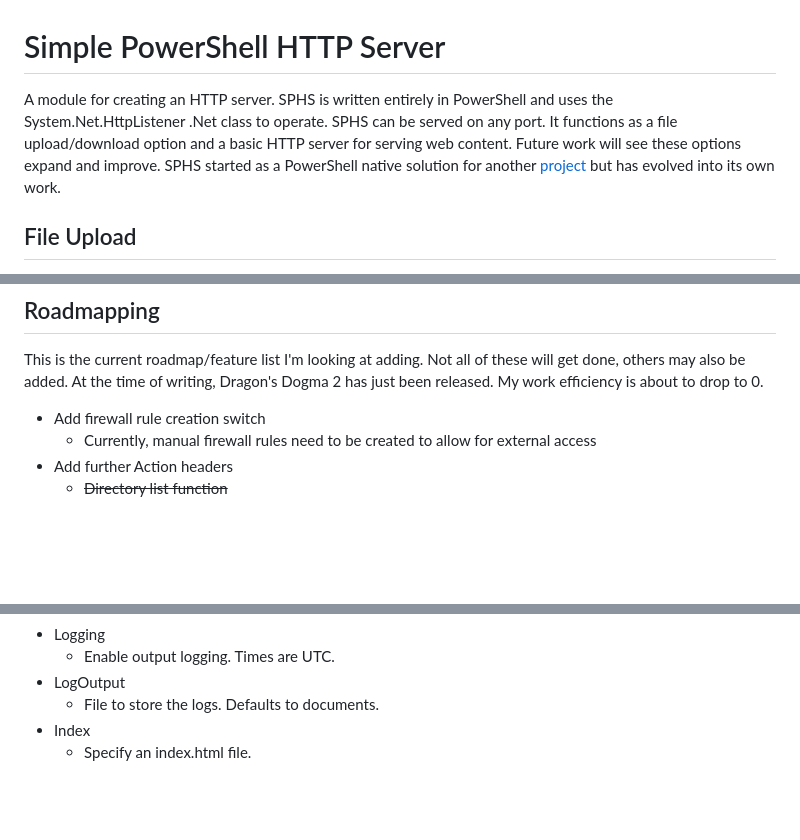
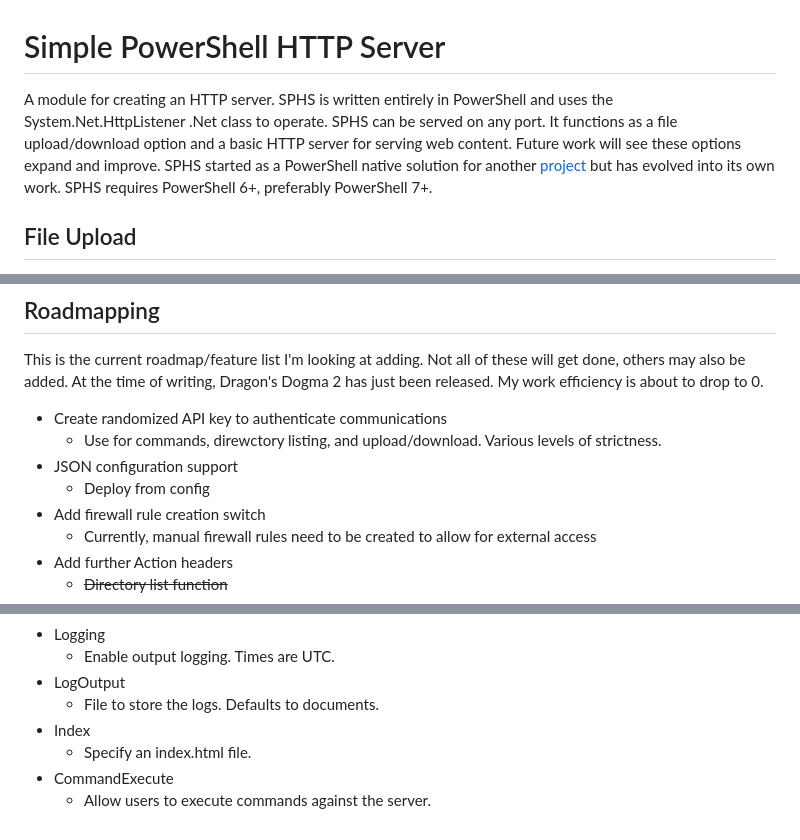
Before and after one commit to lpowell/SimplePowerShellHTTPServer, a Markdown page: README.md, 3 parts joined by grey strips. GitHub-like rendering; blank space fills up the shorter version.

```diff
--- a/README.md
+++ b/README.md
@@ -1,5 +1,5 @@
 # Simple PowerShell HTTP Server
-A module for creating an HTTP server. SPHS is written entirely in PowerShell and uses the System.Net.HttpListener .Net class to operate. SPHS can be served on any port. It functions as a file upload/download option and a basic HTTP server for serving web content. Future work will see these options expand and improve. SPHS started as a PowerShell native solution for another [project](https://github.com/lpowell/PowerShellMalwareExamples/tree/main/ExampleSamples) but has evolved into its own work.
+A module for creating an HTTP server. SPHS is written entirely in PowerShell and uses the System.Net.HttpListener .Net class to operate. SPHS can be served on any port. It functions as a file upload/download option and a basic HTTP server for serving web content. Future work will see these options expand and improve. SPHS started as a PowerShell native solution for another [project](https://github.com/lpowell/PowerShellMalwareExamples/tree/main/ExampleSamples) but has evolved into its own work. SPHS requires PowerShell 6+, preferably PowerShell 7+.
 
 
 ## File Upload
@@ -48,6 +48,10 @@ HTML, CSS, PHP, and Javascript files are served to the browser when a GET reques
 
 ## Roadmapping
 This is the current roadmap/feature list I'm looking at adding. Not all of these will get done, others may also be added. At the time of writing, Dragon's Dogma 2 has just been released. My work efficiency is about to drop to 0.
+* Create randomized API key to authenticate communications
+  * Use for commands, direwctory listing, and upload/download. Various levels of strictness.
+* JSON configuration support
+  * Deploy from config
 * Add firewall rule creation switch
   * Currently, manual firewall rules need to be created to allow for external access
 * Add further Action headers
@@ -74,3 +78,5 @@ The code is documented to provide as much clarity as possible. At some point, fu
   * File to store the logs. Defaults to documents.
 * Index
   * Specify an index.html file.
+* CommandExecute
+  * Allow users to execute commands against the server.
```
